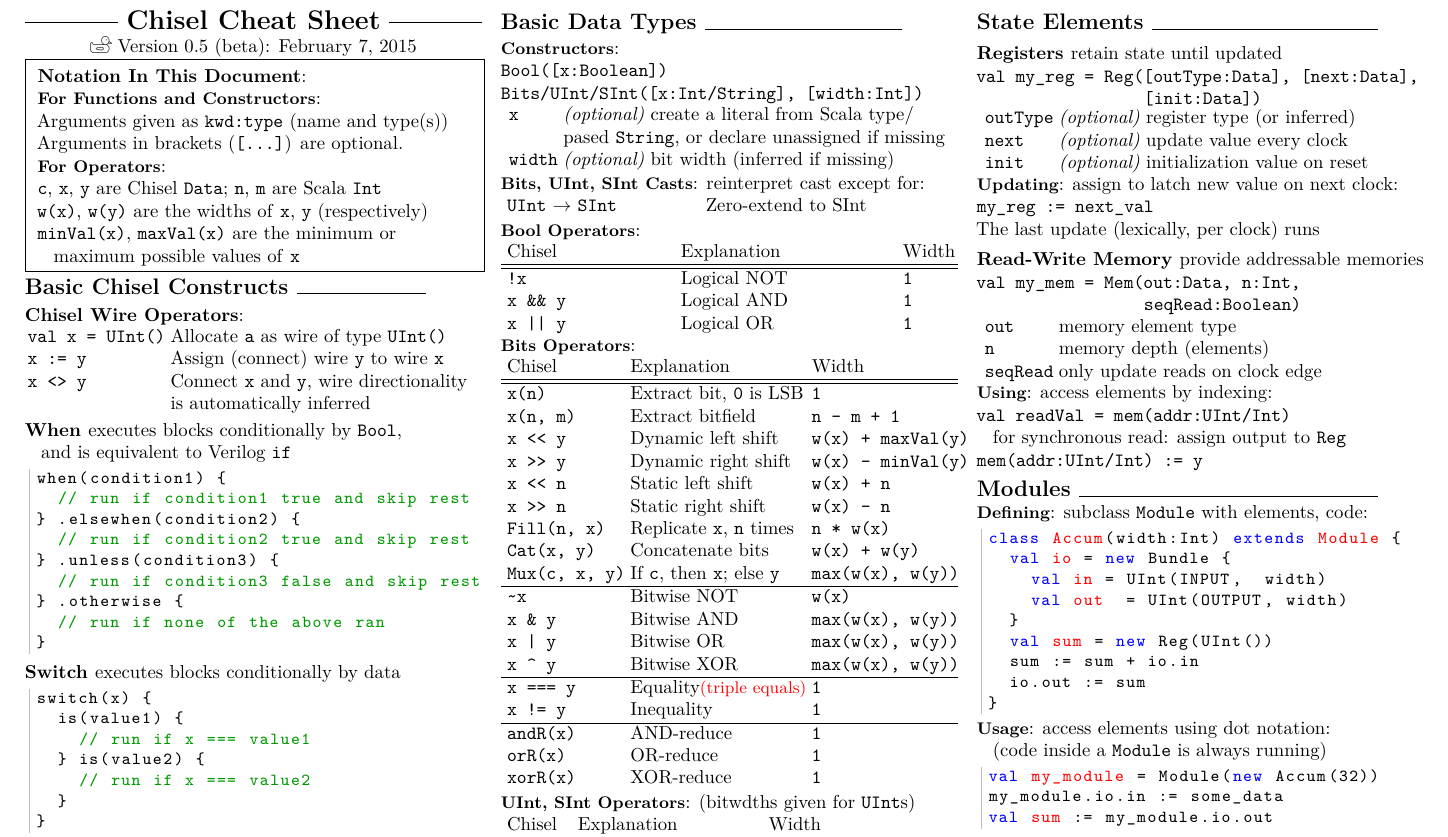
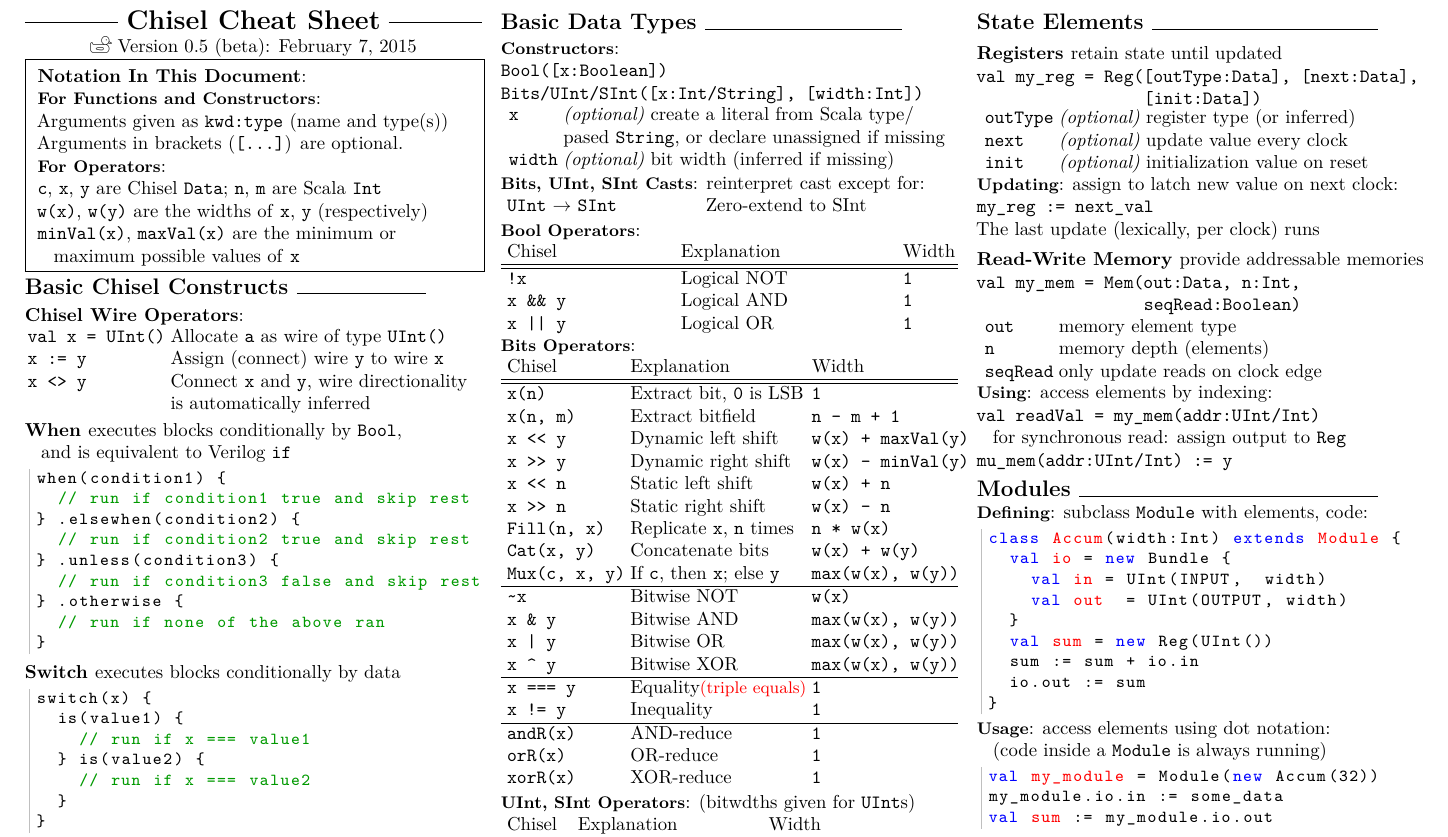
Before and after one commit to ucb-bar/chisel2-deprecated, a LaTeX document (doc/cheatsheet/cheatsheet.tex): part of page 1 of 2, cut so that both start at the same text. Compiled offline with pdfLaTeX.

Commit message:
minor typo in the cheatsheet

```diff
--- a/doc/cheatsheet/cheatsheet.tex
+++ b/doc/cheatsheet/cheatsheet.tex
@@ -208,9 +208,9 @@ The last update (lexically, per clock) runs
 & \verb$seqRead$ & only update reads on clock edge \\
 \end{tabular}
 \subsubsection{Using}: access elements by indexing: \newline
-\verb$val readVal = mem(addr:UInt/Int)$ \newline
+\verb$val readVal = my_mem(addr:UInt/Int)$ \newline
 \phantom{x} for synchronous read: assign output to \verb$Reg$ \newline
-\verb$mem(addr:UInt/Int) := y$
+\verb$mu_mem(addr:UInt/Int) := y$
 
 \section{Modules } \hrulefill
 \subsubsection{Defining}: subclass \verb$Module$ with elements, code:
```
